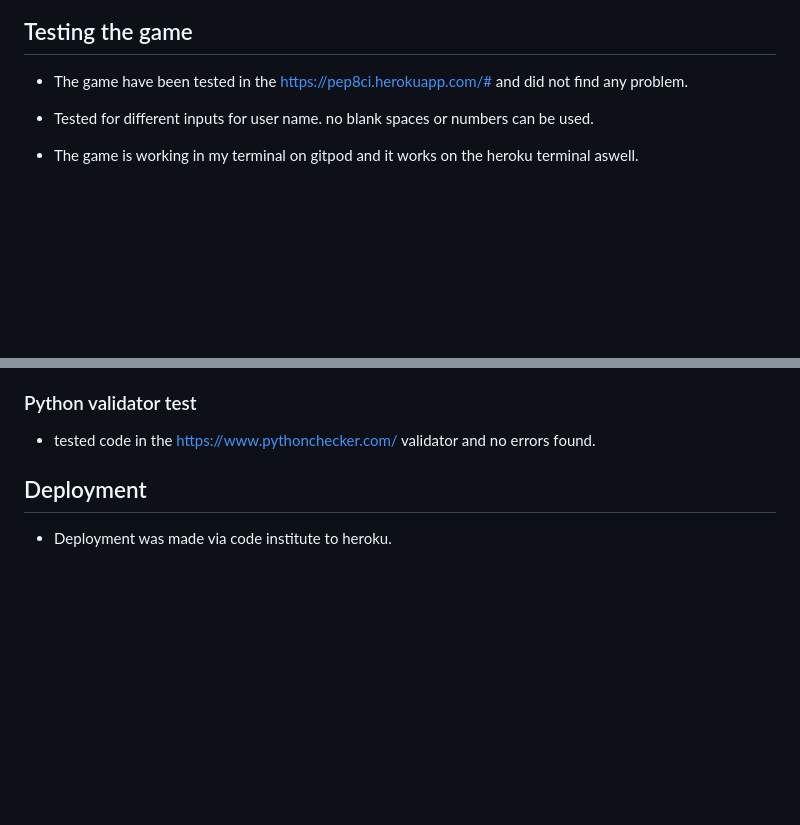
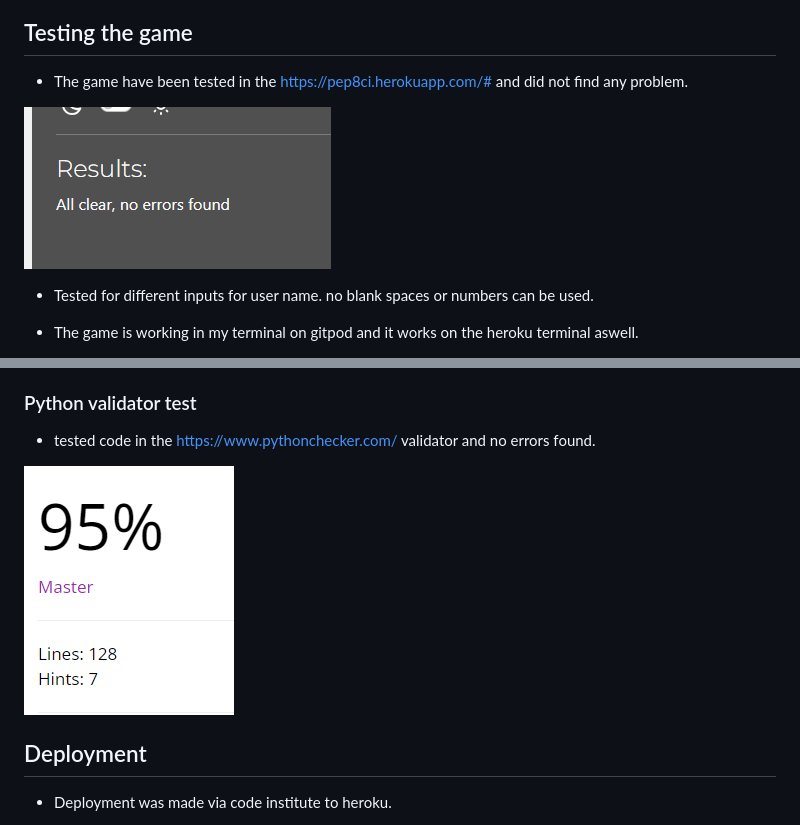
Before and after one commit to Timalexanderandersson/Basic-Knowledge-Quiz, a Markdown page: README.md, 2 parts joined by grey strips. Rendered like a GitHub page; pictures changed too: assets/images/validator.PNG (added), assets/noproblem.PNG (added); blank space fills up the shorter version.

Commit message:
added pictures to assets/images,and readme file

```diff
--- a/README.md
+++ b/README.md
@@ -89,6 +89,8 @@ from the https://ui.dev/amiresponsive
 
 - The game have been tested in the https://pep8ci.herokuapp.com/# and did not find any problem.
 
+![alt text](assets/noproblem.PNG)
+
 - Tested for different inputs for user name. no blank spaces or numbers can be used.
 
 - The game is working in my terminal on gitpod and it works on the heroku terminal aswell.
@@ -106,6 +108,8 @@ from the https://ui.dev/amiresponsive
 ### Python validator test
 
 - tested code in the https://www.pythonchecker.com/ validator and no errors found.
+
+![alt text](assets/images/validator.PNG)
 
 ## Deployment
 
```
